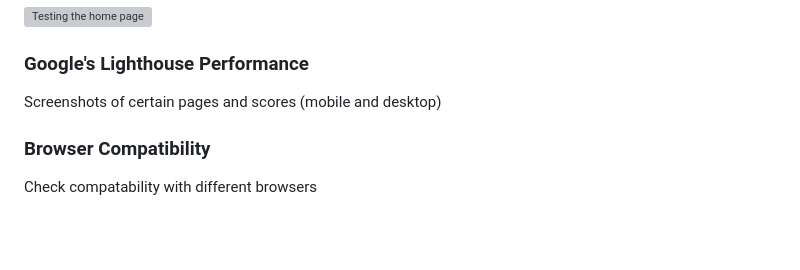
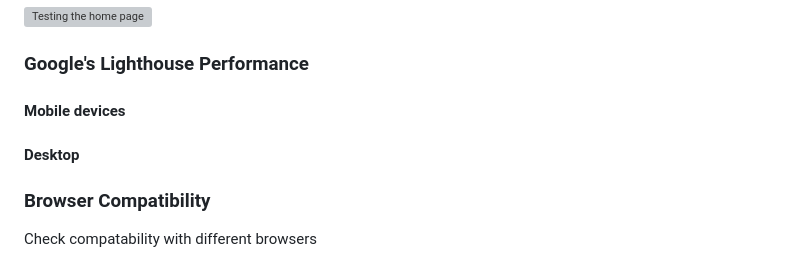
Before and after one commit to chloejones9464/a-and-b-roofing-services, a Markdown page: README.md, the part around the change. GitHub-like rendering; blank space fills up the shorter version; grey boxes are pictures that could not be loaded.

```diff
--- a/README.md
+++ b/README.md
@@ -115,7 +115,10 @@ Github
 [![Testing the home page](https://img.youtube.com/vi/YaZds608avw/0.jpg)](https://www.youtube.com/watch?v=YaZds608avw)
 
 ### Google's Lighthouse Performance
-Screenshots of certain pages and scores (mobile and desktop)
+ #### Mobile devices
+
+ #### Desktop
+
 ### Browser Compatibility
 Check compatability with different browsers
 ### Code Validation
```
